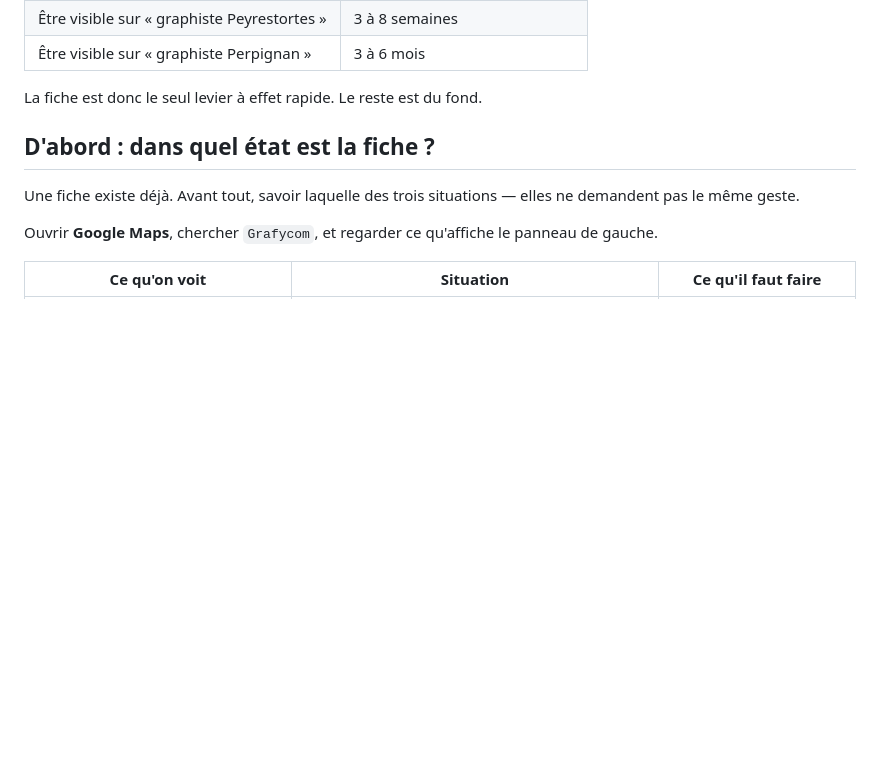
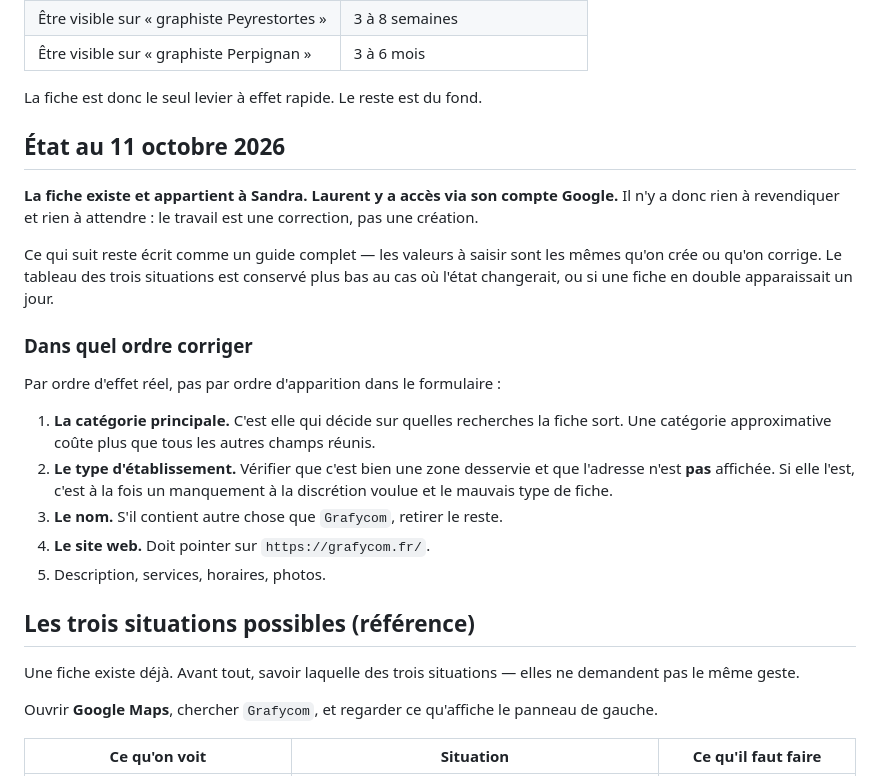
Before and after one commit to rezofabrik-hub/Grafycom, a Markdown page: outils/FICHE-GOOGLE.md, the part around the change. Rendered like a GitHub page; blank space fills up the shorter version.

Commit message:
doc fiche Google : la fiche est a Sandra, c'est une correction
Verifie avec Laurent : la fiche existe, elle appartient a Sandra, et il y
a acces par son compte Google. Rien a revendiquer, rien a attendre.

Le document menait avec « dans quel etat est la fiche », ce qui n'a plus
lieu d'etre maintenant qu'on le sait. Il mene desormais avec l'etat
constate et un ordre de correction par effet reel, pas par ordre
d'apparition dans le formulaire : categorie principale d'abord, parce
qu'elle decide a elle seule sur quelles recherches la fiche sort, puis le
type zone desservie et l'affichage de l'adresse, puis le nom, puis le
site.

Le tableau des trois situations est conserve plus bas, en reference : il
servira si l'etat change ou si une fiche en double apparait.

Co-Authored-By: Claude Opus 5 <noreply@anthropic.com>
Claude-Session: https://claude.ai/code/session_01XBhbARDiDe5YfvA1zBsb9N

```diff
--- a/outils/FICHE-GOOGLE.md
+++ b/outils/FICHE-GOOGLE.md
@@ -22,7 +22,34 @@ Les ordres de grandeur, pour fixer les attentes :
 
 La fiche est donc le seul levier à effet rapide. Le reste est du fond.
 
-## D'abord : dans quel état est la fiche ?
+## État au 11 octobre 2026
+
+**La fiche existe et appartient à Sandra. Laurent y a accès via son
+compte Google.** Il n'y a donc rien à revendiquer et rien à attendre : le
+travail est une correction, pas une création.
+
+Ce qui suit reste écrit comme un guide complet — les valeurs à saisir
+sont les mêmes qu'on crée ou qu'on corrige. Le tableau des trois
+situations est conservé plus bas au cas où l'état changerait, ou si une
+fiche en double apparaissait un jour.
+
+### Dans quel ordre corriger
+
+Par ordre d'effet réel, pas par ordre d'apparition dans le formulaire :
+
+1. **La catégorie principale.** C'est elle qui décide sur quelles
+   recherches la fiche sort. Une catégorie approximative coûte plus que
+   tous les autres champs réunis.
+2. **Le type d'établissement.** Vérifier que c'est bien une zone
+   desservie et que l'adresse n'est **pas** affichée. Si elle l'est,
+   c'est à la fois un manquement à la discrétion voulue et le mauvais
+   type de fiche.
+3. **Le nom.** S'il contient autre chose que `Grafycom`, retirer le
+   reste.
+4. **Le site web.** Doit pointer sur `https://grafycom.fr/`.
+5. Description, services, horaires, photos.
+
+## Les trois situations possibles (référence)
 
 Une fiche existe déjà. Avant tout, savoir laquelle des trois situations —
 elles ne demandent pas le même geste.
```
